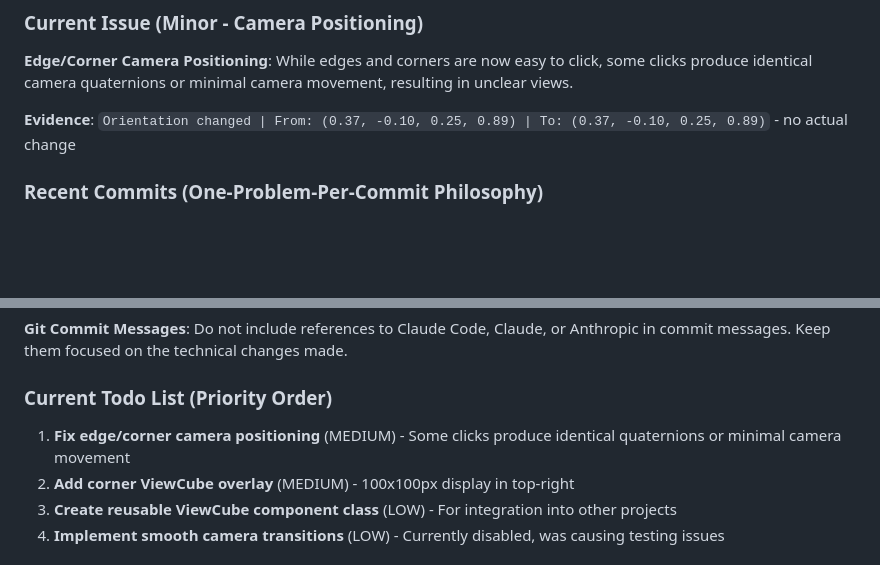
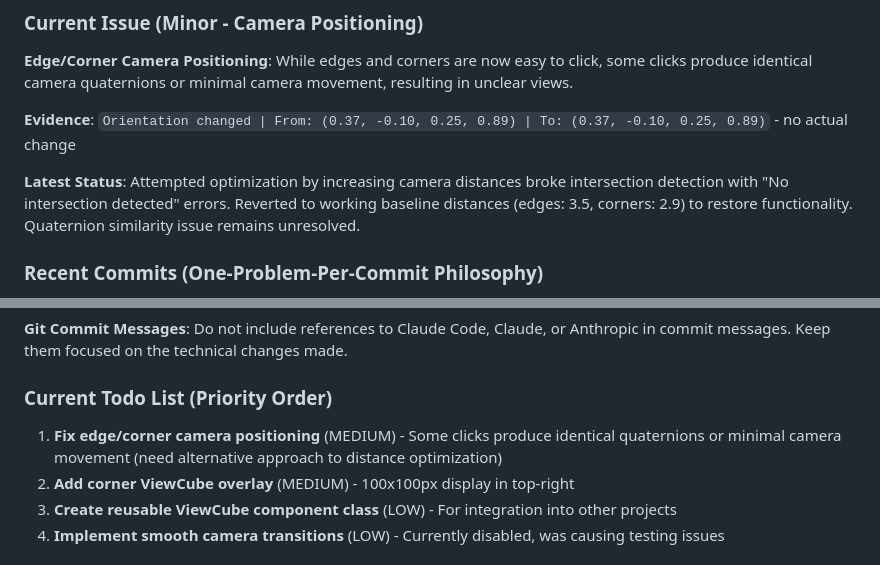
Before and after one commit to vrp/my-viewcube-app, a Markdown page: CLAUDE.md, 2 parts joined by grey strips. Rendered like a GitHub page; blank space fills up the shorter version.

Commit message:
Revert camera positions to working baseline after failed optimization
- Revert edge positions from 4.2/4.5 back to working distance 3.5
- Revert corner positions from 3.0-3.8 back to working distance 2.9
- Restore intersection detection functionality broken by distance optimization
- Update CLAUDE.md to document failed optimization attempt and current status
- Quaternion similarity issue remains unresolved, needs alternative approach

Previous optimization broke raycasting with "No intersection detected" errors.
Core ViewCube functionality restored to commit f3c426e baseline.

```diff
--- a/CLAUDE.md
+++ b/CLAUDE.md
@@ -38,6 +38,8 @@ The project has evolved through several approaches:
 
 **Evidence**: `Orientation changed | From: (0.37, -0.10, 0.25, 0.89) | To: (0.37, -0.10, 0.25, 0.89)` - no actual change
 
+**Latest Status**: Attempted optimization by increasing camera distances broke intersection detection with "No intersection detected" errors. Reverted to working baseline distances (edges: 3.5, corners: 2.9) to restore functionality. Quaternion similarity issue remains unresolved.
+
 ### Recent Commits (One-Problem-Per-Commit Philosophy)
 - **f3c426e** - Fix edge and corner camera positioning with lookup table approach (MAJOR)
 - **0e2447a** - Update CLAUDE.md - Document debug panel and feature positioning issues
@@ -51,7 +53,7 @@ The project has evolved through several approaches:
 **Git Commit Messages**: Do not include references to Claude Code, Claude, or Anthropic in commit messages. Keep them focused on the technical changes made.
 
 ### Current Todo List (Priority Order)
-1. **Fix edge/corner camera positioning** (MEDIUM) - Some clicks produce identical quaternions or minimal camera movement
+1. **Fix edge/corner camera positioning** (MEDIUM) - Some clicks produce identical quaternions or minimal camera movement (need alternative approach to distance optimization)
 2. **Add corner ViewCube overlay** (MEDIUM) - 100x100px display in top-right
 3. **Create reusable ViewCube component class** (LOW) - For integration into other projects
 4. **Implement smooth camera transitions** (LOW) - Currently disabled, was causing testing issues
```
